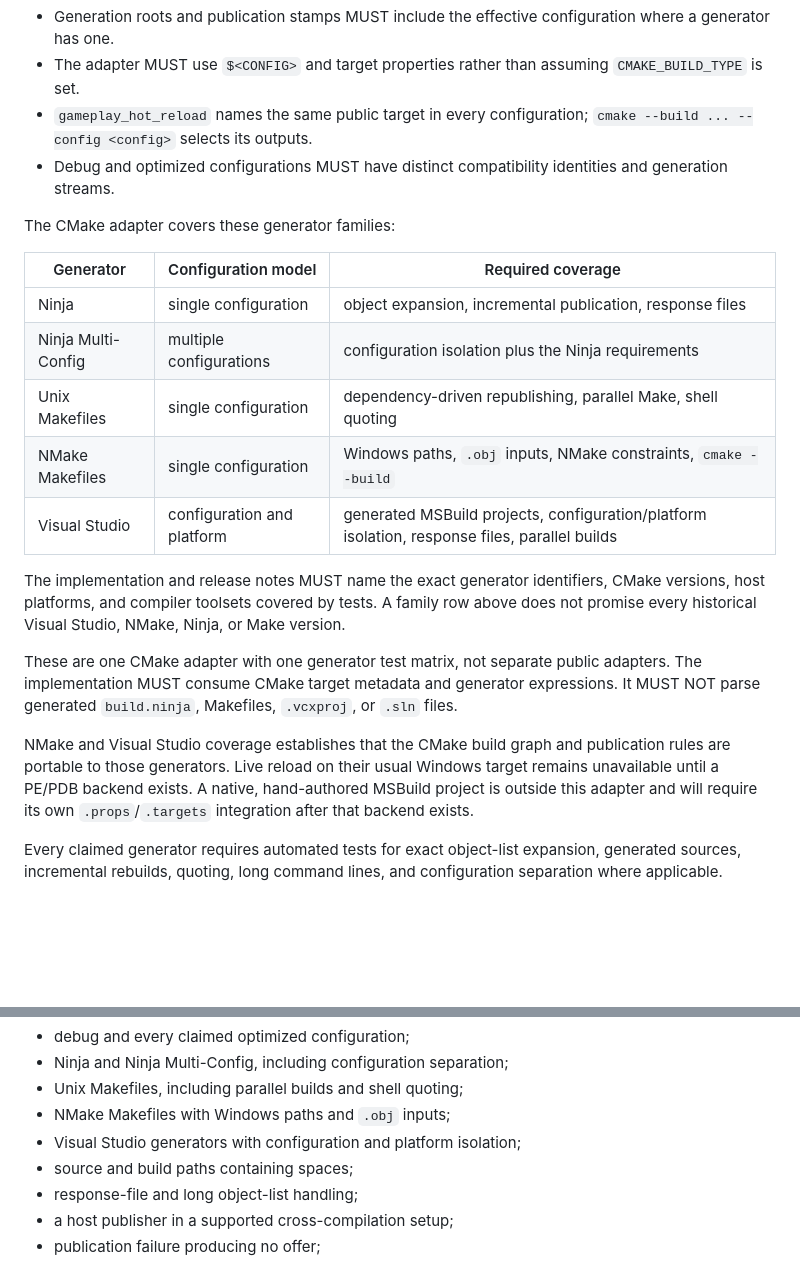
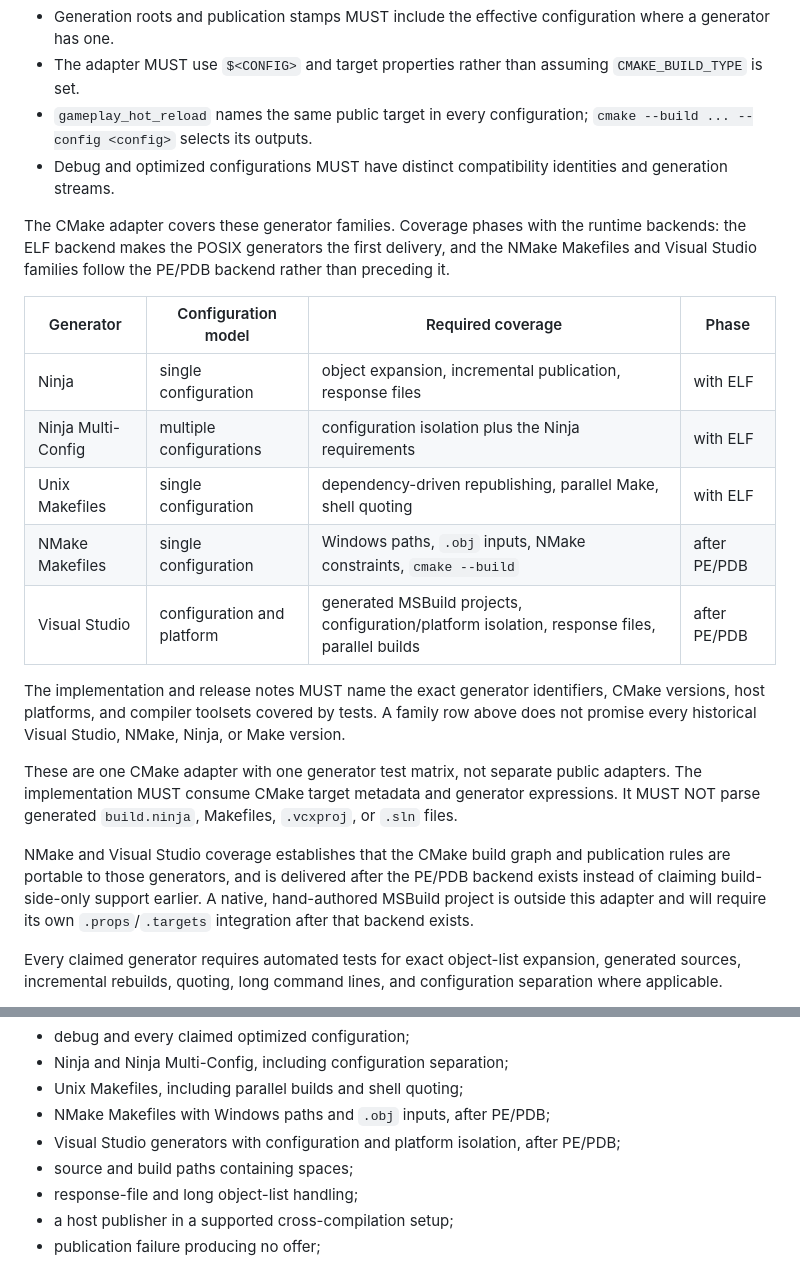
Before and after one commit to sentomk/Nekomata, a Markdown page: docs/cmake-integration-design.md, 2 parts joined by grey strips. Rendered like a GitHub page; blank space fills up the shorter version.

Commit message:
docs: phase Windows CMake generators after the PE backend
The NMake Makefiles and Visual Studio generator families follow the PE/PDB
backend instead of preceding it: build-side-only coverage before a Windows
runtime exists claims support nothing can consume. Step 5 of the migration
order and the CMake generator table, rationale, and acceptance list now
carry the phase explicitly.

```diff
--- a/docs/cmake-integration-design.md
+++ b/docs/cmake-integration-design.md
@@ -339,15 +339,18 @@ The contract covers single-config and multi-config generators.
 - Debug and optimized configurations MUST have distinct compatibility
   identities and generation streams.
 
-The CMake adapter covers these generator families:
+The CMake adapter covers these generator families. Coverage phases with the
+runtime backends: the ELF backend makes the POSIX generators the first
+delivery, and the NMake Makefiles and Visual Studio families follow the
+PE/PDB backend rather than preceding it.
 
-| Generator | Configuration model | Required coverage |
-| --- | --- | --- |
-| Ninja | single configuration | object expansion, incremental publication, response files |
-| Ninja Multi-Config | multiple configurations | configuration isolation plus the Ninja requirements |
-| Unix Makefiles | single configuration | dependency-driven republishing, parallel Make, shell quoting |
-| NMake Makefiles | single configuration | Windows paths, `.obj` inputs, NMake constraints, `cmake --build` |
-| Visual Studio | configuration and platform | generated MSBuild projects, configuration/platform isolation, response files, parallel builds |
+| Generator | Configuration model | Required coverage | Phase |
+| --- | --- | --- | --- |
+| Ninja | single configuration | object expansion, incremental publication, response files | with ELF |
+| Ninja Multi-Config | multiple configurations | configuration isolation plus the Ninja requirements | with ELF |
+| Unix Makefiles | single configuration | dependency-driven republishing, parallel Make, shell quoting | with ELF |
+| NMake Makefiles | single configuration | Windows paths, `.obj` inputs, NMake constraints, `cmake --build` | after PE/PDB |
+| Visual Studio | configuration and platform | generated MSBuild projects, configuration/platform isolation, response files, parallel builds | after PE/PDB |
 
 The implementation and release notes MUST name the exact generator identifiers,
 CMake versions, host platforms, and compiler toolsets covered by tests. A family
@@ -360,10 +363,10 @@ expressions. It MUST NOT parse generated `build.ninja`, Makefiles, `.vcxproj`,
 or `.sln` files.
 
 NMake and Visual Studio coverage establishes that the CMake build graph and
-publication rules are portable to those generators. Live reload on their usual
-Windows target remains unavailable until a PE/PDB backend exists. A native,
-hand-authored MSBuild project is outside this adapter and will require its own
-`.props`/`.targets` integration after that backend exists.
+publication rules are portable to those generators, and is delivered after the
+PE/PDB backend exists instead of claiming build-side-only support earlier.
+A native, hand-authored MSBuild project is outside this adapter and will
+require its own `.props`/`.targets` integration after that backend exists.
 
 Every claimed generator requires automated tests for exact object-list
 expansion, generated sources, incremental rebuilds, quoting, long command lines,
@@ -542,8 +545,9 @@ CMake integration is not complete until automated tests demonstrate:
 - debug and every claimed optimized configuration;
 - Ninja and Ninja Multi-Config, including configuration separation;
 - Unix Makefiles, including parallel builds and shell quoting;
-- NMake Makefiles with Windows paths and `.obj` inputs;
-- Visual Studio generators with configuration and platform isolation;
+- NMake Makefiles with Windows paths and `.obj` inputs, after PE/PDB;
+- Visual Studio generators with configuration and platform isolation, after
+  PE/PDB;
 - source and build paths containing spaces;
 - response-file and long object-list handling;
 - a host publisher in a supported cross-compilation setup;
```
Also changed, not shown: docs/managed-reload-design.md (+3 -2 lines).
